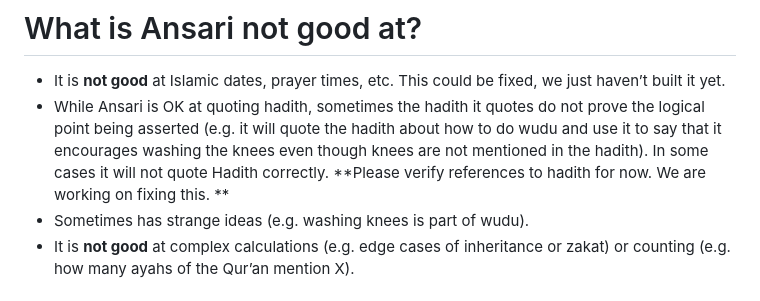
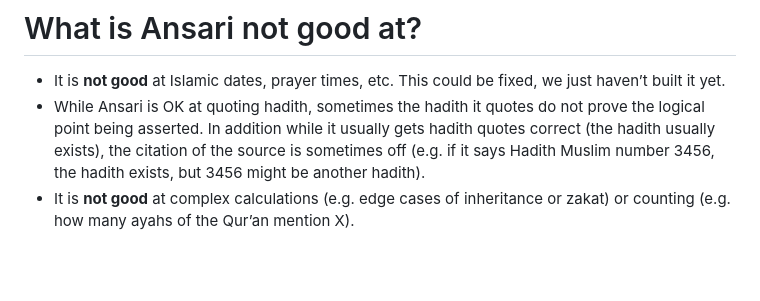
Before and after one commit to ansari-project/ansari-backend, a Markdown page: README.md, the part around the change printed below. Rendered like a GitHub page; blank space fills up the shorter version.

```diff
--- a/README.md
+++ b/README.md
@@ -33,8 +33,7 @@ It is not always correct and can get things wrong.  The list below includes some
 
 
 * It is **not good** at Islamic dates, prayer times, etc. This could be fixed, we just haven’t built it yet.
-* While Ansari is OK at quoting hadith, sometimes the hadith it quotes do not prove the logical point being asserted (e.g. it will quote the hadith about how to do wudu and use it to say that it encourages washing the knees even though knees are not mentioned in the hadith). In some cases it will not quote Hadith correctly. **Please verify references to hadith for now. We are working on fixing this. **
-* Sometimes has strange ideas (e.g. washing knees is part of wudu).
+* While Ansari is OK at quoting hadith, sometimes the hadith it quotes do not prove the logical point being asserted. In addition while it usually gets hadith quotes correct (the hadith usually exists), the citation of the source is sometimes off (e.g. if it says Hadith Muslim number 3456, the hadith exists, but 3456 might be another hadith).
 * It is **not good** at complex calculations (e.g. edge cases of inheritance or zakat) or counting (e.g. how many ayahs of the Qur’an mention X).
 
 
```
Also changed, not shown: other parts of README.md (+1 -1 lines).
